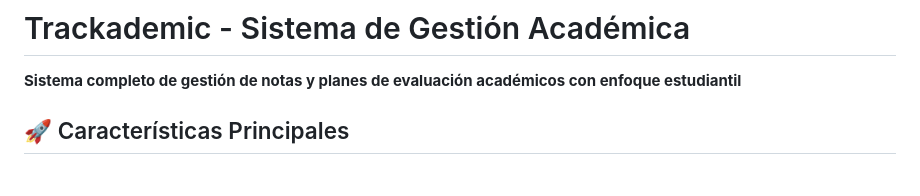
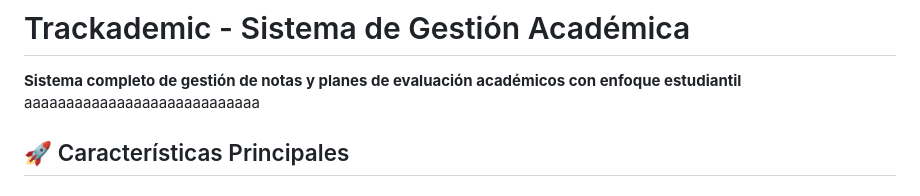
Before and after one commit to Sebastian-411/trackacademic, a Markdown page: README.md, the part around the change. Drawn GitHub-style.

```diff
--- a/README.md
+++ b/README.md
@@ -1,7 +1,7 @@
 # Trackademic - Sistema de Gestión Académica
 
 **Sistema completo de gestión de notas y planes de evaluación académicos con enfoque estudiantil**
-
+aaaaaaaaaaaaaaaaaaaaaaaaaaaa
 ## 🚀 Características Principales
 
 ### ✨ Nuevas Funcionalidades Implementadas
```
